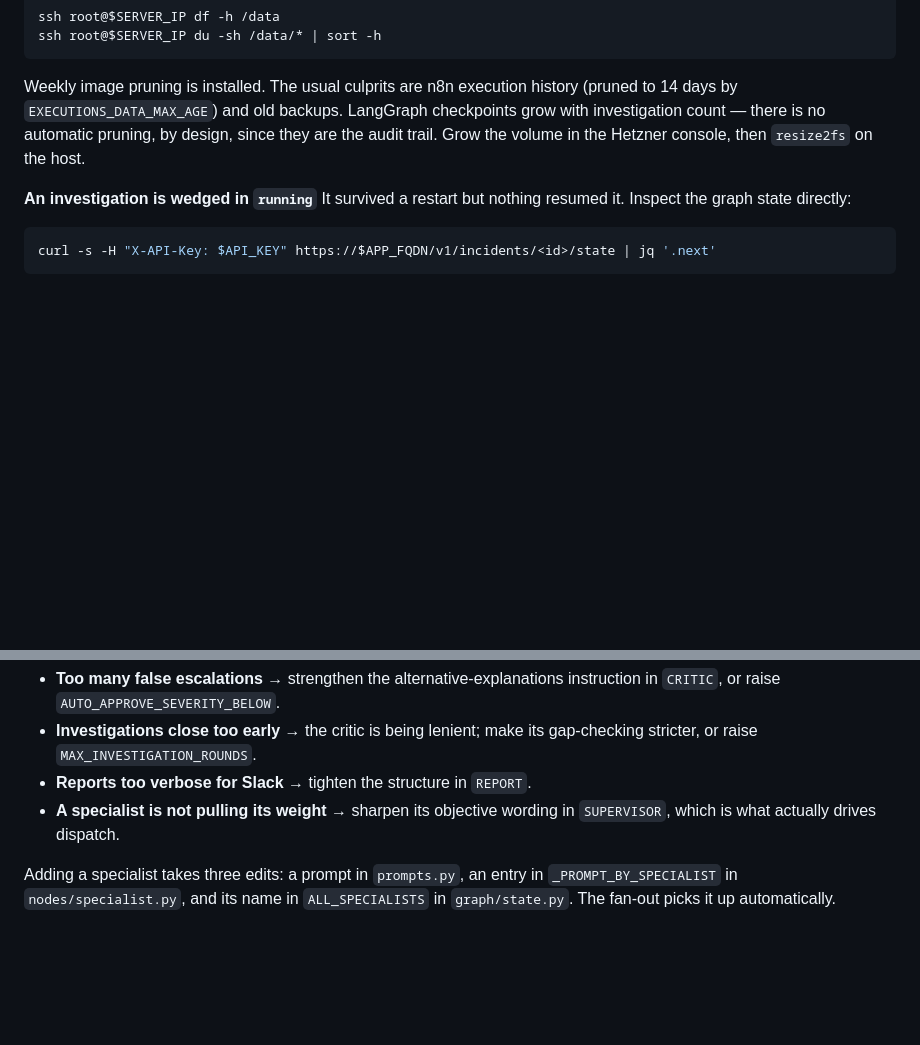
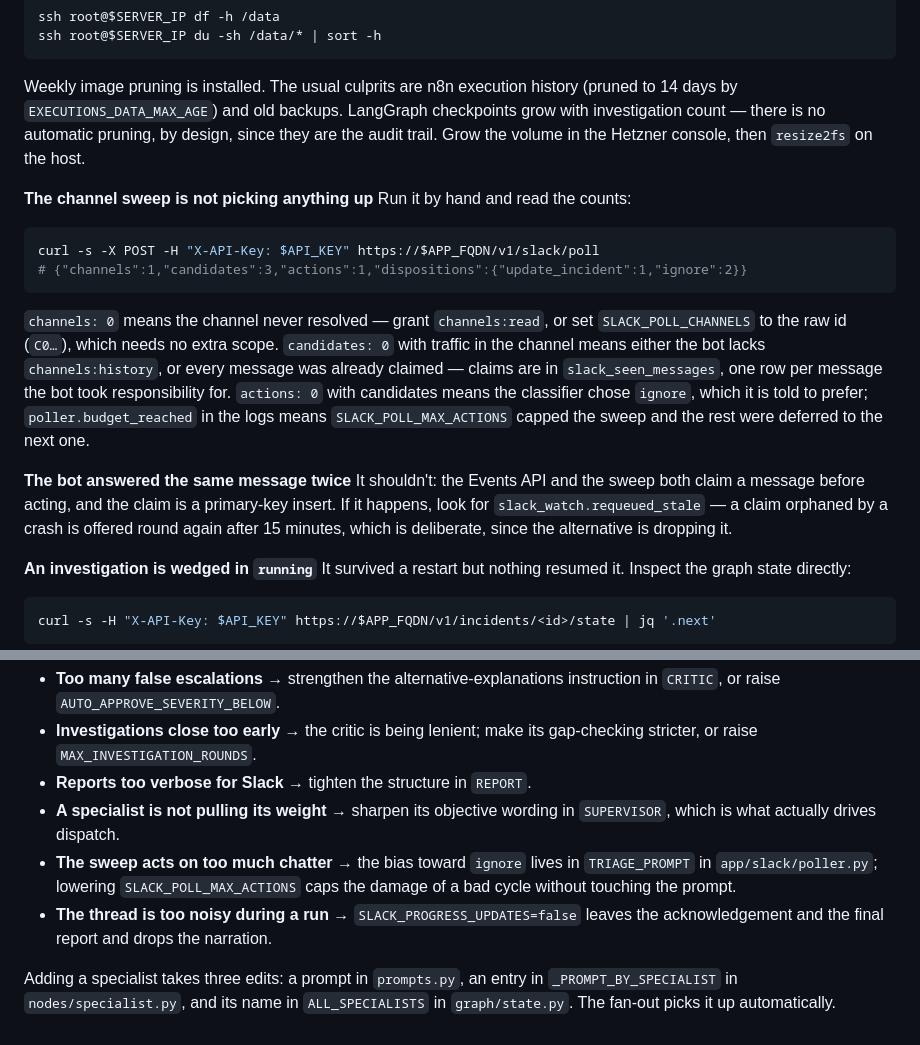
Before and after one commit to Al-T4ie/AgenticIR, a Markdown page: docs/RUNBOOK.md, 2 parts joined by grey strips. Drawn GitHub-style; blank space fills up the shorter version.

````diff
--- a/docs/RUNBOOK.md
+++ b/docs/RUNBOOK.md
@@ -137,6 +137,27 @@ checkpoints grow with investigation count — there is no automatic pruning, by
 design, since they are the audit trail. Grow the volume in the Hetzner console,
 then `resize2fs` on the host.
 
+**The channel sweep is not picking anything up**
+Run it by hand and read the counts:
+```bash
+curl -s -X POST -H "X-API-Key: $API_KEY" https://$APP_FQDN/v1/slack/poll
+# {"channels":1,"candidates":3,"actions":1,"dispositions":{"update_incident":1,"ignore":2}}
+```
+`channels: 0` means the channel never resolved — grant `channels:read`, or set
+`SLACK_POLL_CHANNELS` to the raw id (`C0…`), which needs no extra scope.
+`candidates: 0` with traffic in the channel means either the bot lacks
+`channels:history`, or every message was already claimed — claims are in
+`slack_seen_messages`, one row per message the bot took responsibility for.
+`actions: 0` with candidates means the classifier chose `ignore`, which it is
+told to prefer; `poller.budget_reached` in the logs means `SLACK_POLL_MAX_ACTIONS`
+capped the sweep and the rest were deferred to the next one.
+
+**The bot answered the same message twice**
+It shouldn't: the Events API and the sweep both claim a message before acting,
+and the claim is a primary-key insert. If it happens, look for
+`slack_watch.requeued_stale` — a claim orphaned by a crash is offered round again
+after 15 minutes, which is deliberate, since the alternative is dropping it.
+
 **An investigation is wedged in `running`**
 It survived a restart but nothing resumed it. Inspect the graph state directly:
 ```bash
@@ -173,6 +194,11 @@ Common adjustments:
 - **Reports too verbose for Slack** → tighten the structure in `REPORT`.
 - **A specialist is not pulling its weight** → sharpen its objective wording in
   `SUPERVISOR`, which is what actually drives dispatch.
+- **The sweep acts on too much chatter** → the bias toward `ignore` lives in
+  `TRIAGE_PROMPT` in `app/slack/poller.py`; lowering `SLACK_POLL_MAX_ACTIONS`
+  caps the damage of a bad cycle without touching the prompt.
+- **The thread is too noisy during a run** → `SLACK_PROGRESS_UPDATES=false`
+  leaves the acknowledgement and the final report and drops the narration.
 
 Adding a specialist takes three edits: a prompt in `prompts.py`, an entry in
 `_PROMPT_BY_SPECIALIST` in `nodes/specialist.py`, and its name in
````
